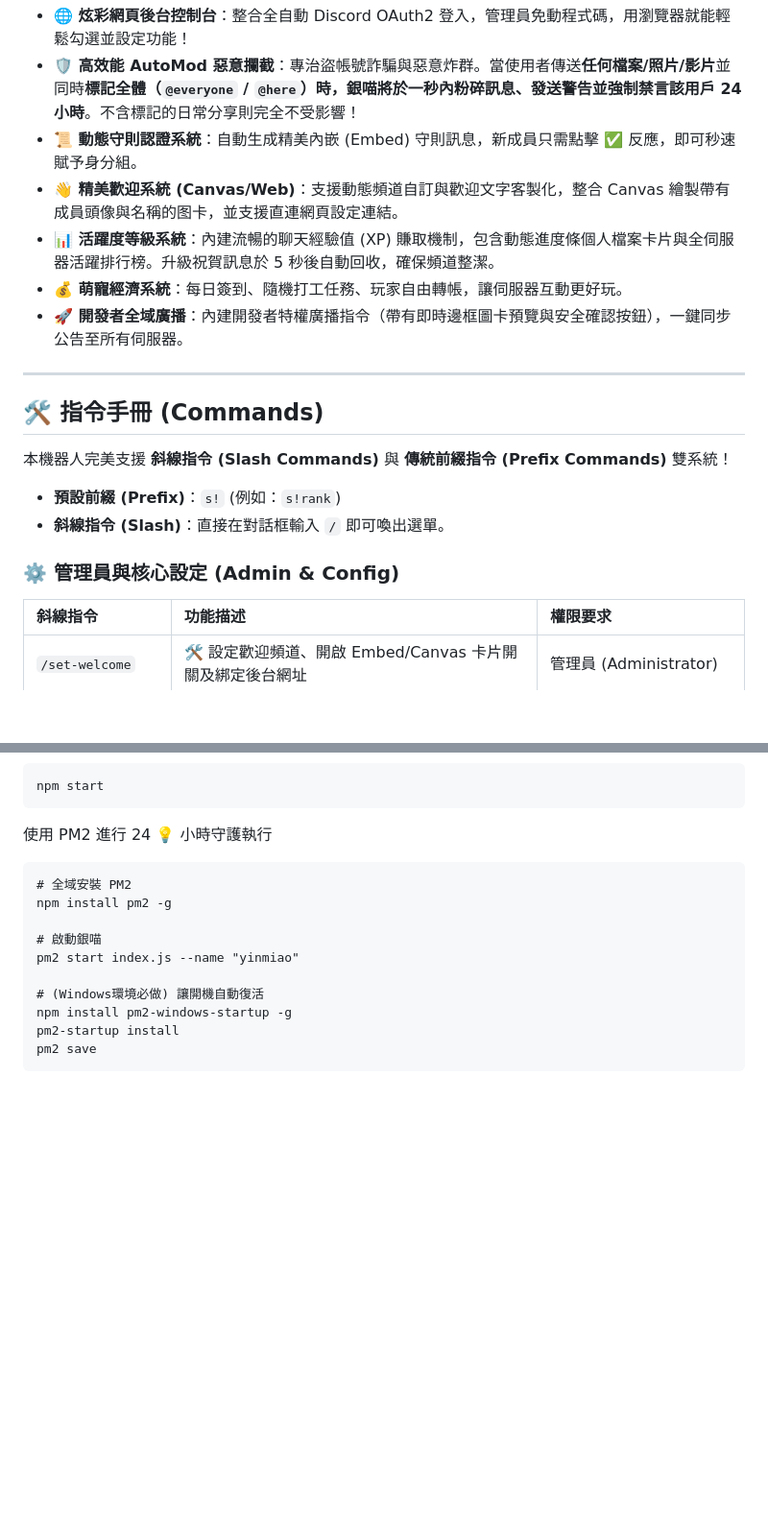
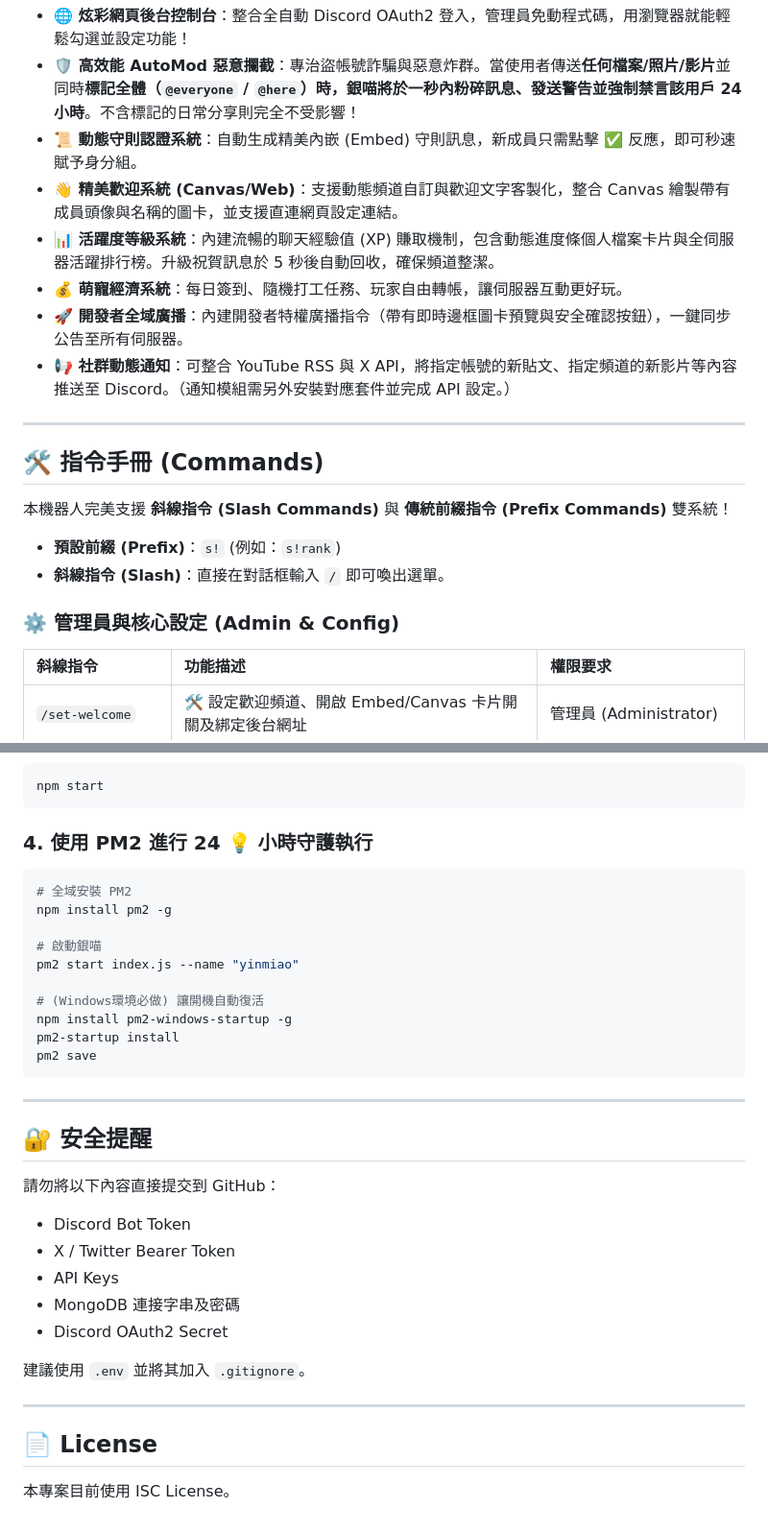
Before and after one commit to yuki0912/yinmiao, a Markdown page: README.md, 2 parts joined by grey strips. Shown at 96% size. Drawn GitHub-style; blank space fills up the shorter version.

````diff
--- a/README.md
+++ b/README.md
@@ -20,10 +20,11 @@
 * **🌐 炫彩網頁後台控制台**：整合全自動 Discord OAuth2 登入，管理員免動程式碼，用瀏覽器就能輕鬆勾選並設定功能！
 * **🛡️ 高效能 AutoMod 惡意攔截**：專治盜帳號詐騙與惡意炸群。當使用者傳送**任何檔案/照片/影片**並同時**標記全體（`@everyone` / `@here`）**時，銀喵將於一秒內粉碎訊息、發送警告並**強制禁言該用戶 24 小時**。不含標記的日常分享則完全不受影響！
 * **📜 動態守則認證系統**：自動生成精美內嵌 (Embed) 守則訊息，新成員只需點擊 ✅ 反應，即可秒速賦予身分組。
-* **👋 精美歡迎系統 (Canvas/Web)**：支援動態頻道自訂與歡迎文字客製化，整合 Canvas 繪製帶有成員頭像與名稱的图卡，並支援直連網頁設定連結。
+* **👋 精美歡迎系統 (Canvas/Web)**：支援動態頻道自訂與歡迎文字客製化，整合 Canvas 繪製帶有成員頭像與名稱的圖卡，並支援直連網頁設定連結。
 * **📊 活躍度等級系統**：內建流暢的聊天經驗值 (XP) 賺取機制，包含動態進度條個人檔案卡片與全伺服器活躍排行榜。升級祝賀訊息於 5 秒後自動回收，確保頻道整潔。
 * **💰 萌寵經濟系統**：每日簽到、隨機打工任務、玩家自由轉帳，讓伺服器互動更好玩。
 * **🚀 開發者全域廣播**：內建開發者特權廣播指令（帶有即時邊框圖卡預覽與安全確認按鈕），一鍵同步公告至所有伺服器。
+* **📢 社群動態通知**：可整合 YouTube RSS 與 X API，將指定帳號的新貼文、指定頻道的新影片等內容推送至 Discord。（通知模組需另外安裝對應套件並完成 API 設定。）
 
 ---
 
@@ -35,6 +36,7 @@
 * **斜線指令 (Slash)**：直接在對話框輸入 `/` 即可喚出選單。
 
 ### ⚙️ 管理員與核心設定 (Admin & Config)
+
 | 斜線指令             | 功能描述                                                          | 權限要求                   |
 | :------------------- | :---------------------------------------------------------------- | :------------------------- |
 | `/set-welcome`       | 🛠️ 設定歡迎頻道、開啟 Embed/Canvas 卡片開關及綁定後台網址          | 管理員 (Administrator)     |
@@ -92,8 +130,9 @@ npm install
 npm start
 ```
 
-使用 PM2 進行 24 💡 小時守護執行
-```
+### 4. 使用 PM2 進行 24 💡 小時守護執行
+
+```bash
 # 全域安裝 PM2
 npm install pm2 -g
 
@@ -105,3 +144,23 @@ npm install pm2-windows-startup -g
 pm2-startup install
 pm2 save
 ```
+
+---
+
+## 🔐 安全提醒
+
+請勿將以下內容直接提交到 GitHub：
+
+* Discord Bot Token
+* X / Twitter Bearer Token
+* API Keys
+* MongoDB 連接字串及密碼
+* Discord OAuth2 Secret
+
+建議使用 `.env` 並將其加入 `.gitignore`。
+
+---
+
+## 📄 License
+
+本專案目前使用 ISC License。
````
Also changed, not shown: other parts of README.md (+40 -4 lines).
